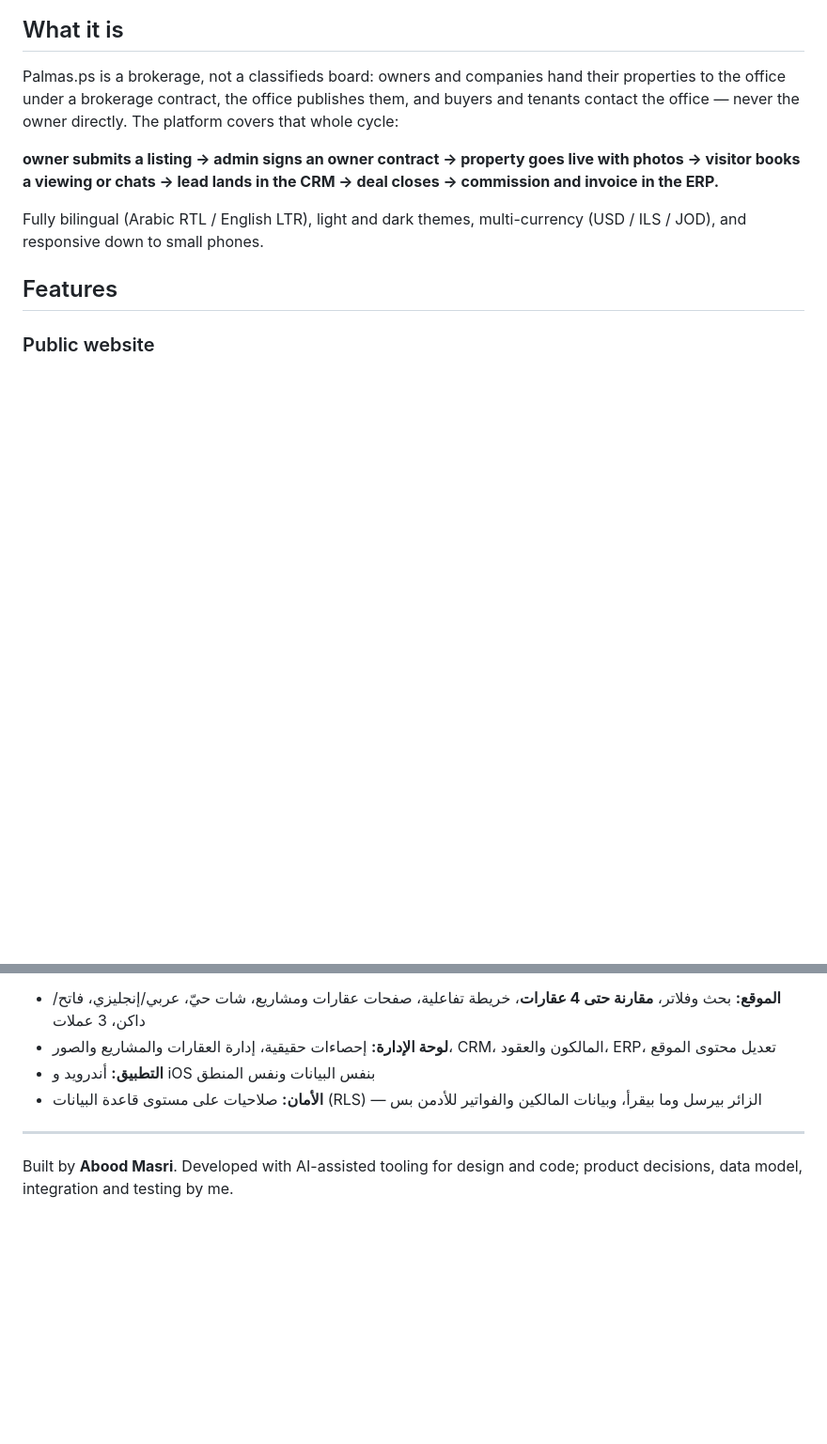
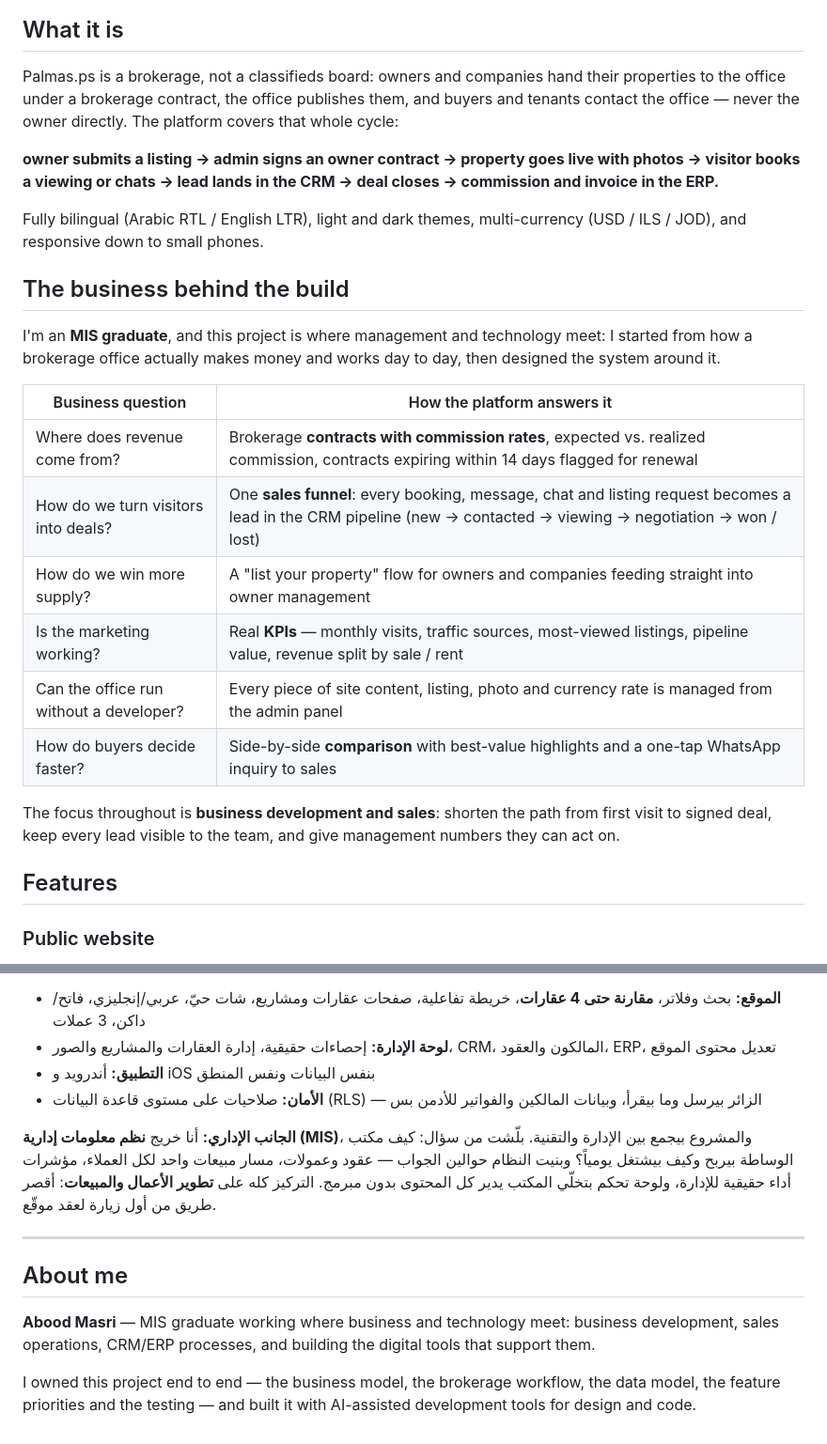
Before and after one commit to ABOODMASRI2/palmas-real-estate, a Markdown page: README.md, 2 parts joined by grey strips. Shown at 94% size. Drawn GitHub-style; blank space fills up the shorter version.

Commit message:
README: business and MIS perspective, about me

```diff
--- a/README.md
+++ b/README.md
@@ -25,6 +26,23 @@ visitor books a viewing or chats → lead lands in the CRM → deal closes → c
 
 Fully bilingual (Arabic RTL / English LTR), light and dark themes, multi-currency (USD / ILS / JOD),
 and responsive down to small phones.
+
+## The business behind the build
+
+I'm an **MIS graduate**, and this project is where management and technology meet: I started from
+how a brokerage office actually makes money and works day to day, then designed the system around it.
+
+| Business question | How the platform answers it |
+|---|---|
+| Where does revenue come from? | Brokerage **contracts with commission rates**, expected vs. realized commission, contracts expiring within 14 days flagged for renewal |
+| How do we turn visitors into deals? | One **sales funnel**: every booking, message, chat and listing request becomes a lead in the CRM pipeline (new → contacted → viewing → negotiation → won / lost) |
+| How do we win more supply? | A "list your property" flow for owners and companies feeding straight into owner management |
+| Is the marketing working? | Real **KPIs** — monthly visits, traffic sources, most-viewed listings, pipeline value, revenue split by sale / rent |
+| Can the office run without a developer? | Every piece of site content, listing, photo and currency rate is managed from the admin panel |
+| How do buyers decide faster? | Side-by-side **comparison** with best-value highlights and a one-tap WhatsApp inquiry to sales |
+
+The focus throughout is **business development and sales**: shorten the path from first visit to
+signed deal, keep every lead visible to the team, and give management numbers they can act on.
 
 ## Features
 
@@ -150,7 +168,18 @@ see [palmas-backend/README.md](palmas-backend/README.md).
 - **التطبيق:** أندرويد و iOS بنفس البيانات ونفس المنطق
 - **الأمان:** صلاحيات على مستوى قاعدة البيانات (RLS) — الزائر بيرسل وما بيقرأ، وبيانات المالكين والفواتير للأدمن بس
 
+**الجانب الإداري:** أنا خريج **نظم معلومات إدارية (MIS)**، والمشروع بيجمع بين الإدارة والتقنية.
+بلّشت من سؤال: كيف مكتب الوساطة بيربح وكيف بيشتغل يومياً؟ وبنيت النظام حوالين الجواب —
+عقود وعمولات، مسار مبيعات واحد لكل العملاء، مؤشرات أداء حقيقية للإدارة، ولوحة تحكم بتخلّي المكتب
+يدير كل المحتوى بدون مبرمج. التركيز كله على **تطوير الأعمال والمبيعات**: أقصر طريق من أول زيارة لعقد موقّع.
+
 ---
 
-Built by **Abood Masri**. Developed with AI-assisted tooling for design and code; product decisions,
-data model, integration and testing by me.
+## About me
+
+**Abood Masri** — MIS graduate working where business and technology meet: business development,
+sales operations, CRM/ERP processes, and building the digital tools that support them.
+
+I owned this project end to end — the business model, the brokerage workflow, the data model,
+the feature priorities and the testing — and built it with AI-assisted development tools for
+design and code.
```
Also changed, not shown: other parts of README.md (+1 -0 lines).
